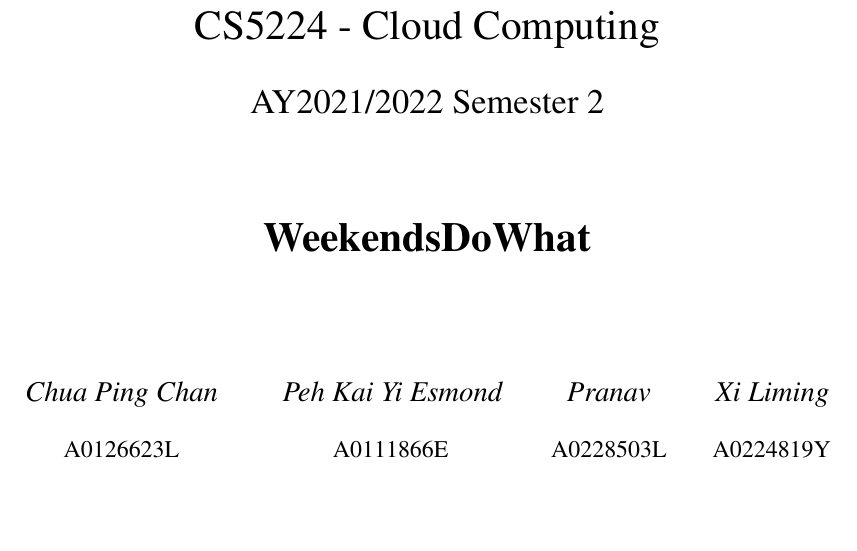
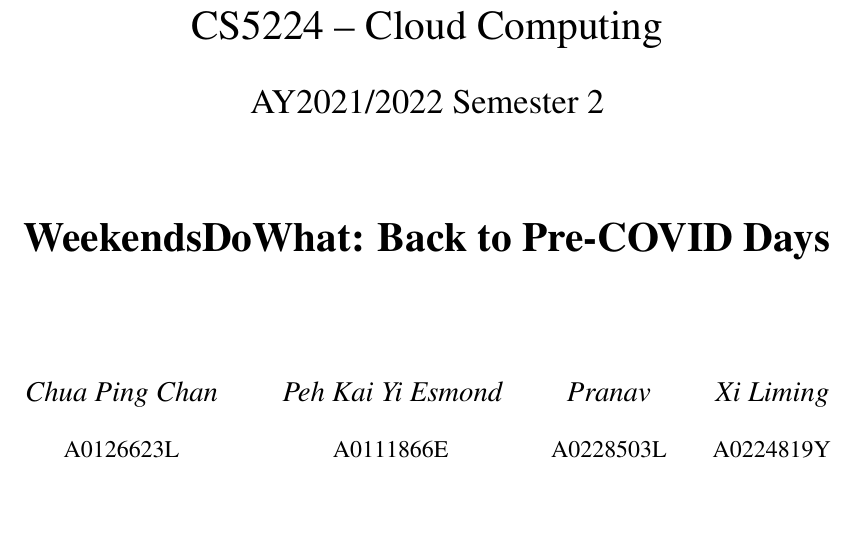
Before and after one commit to ChuaPingChan/WeekendsDoWhat, a LaTeX document (report/main.tex): part of page 1 of 16, cut so that both start at the same text. Compiled offline with pdfLaTeX.

Commit message:
Update SaaS title in report

```diff
--- a/report/main.tex
+++ b/report/main.tex
@@ -60,11 +60,11 @@
   \includegraphics[width=0.4\textwidth]{figures/nus.jpg}
 
 %   \vspace{0.5cm}
-  {\LARGE {CS5224 - Cloud Computing} \par}
+  {\LARGE {CS5224 -- Cloud Computing} \par}
   {\Large {AY2021/2022 Semester 2} \par}
 
   \vspace{1cm}
-  {\LARGE \bf{WeekendsDoWhat} \par}
+  {\LARGE \bf{WeekendsDoWhat: Back to Pre-COVID Days} \par}
 
   \vspace{1.5cm}
   {\large \textit{Chua Ping Chan \qquad Peh Kai Yi Esmond \qquad Pranav \qquad Xi Liming} \par}
```
Also changed, not shown: report/CS5224_WeekendsDoWhat_report.pdf.
